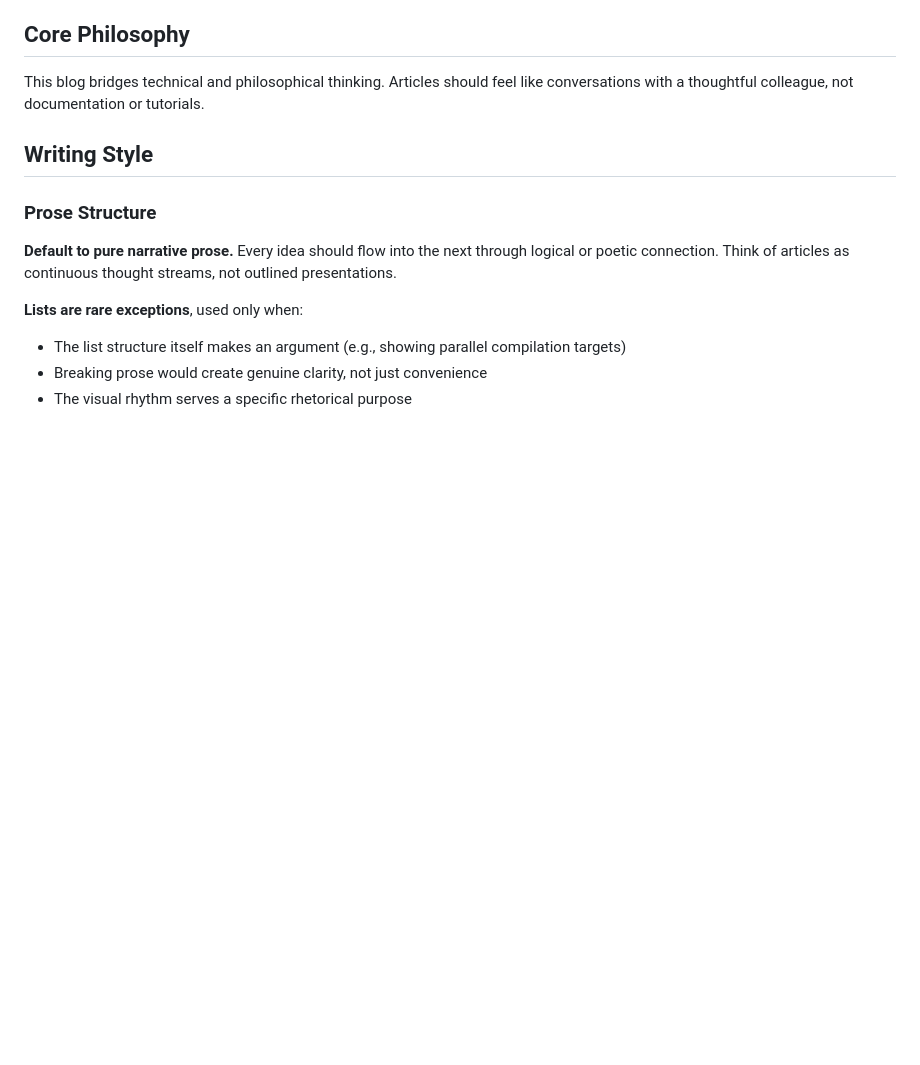
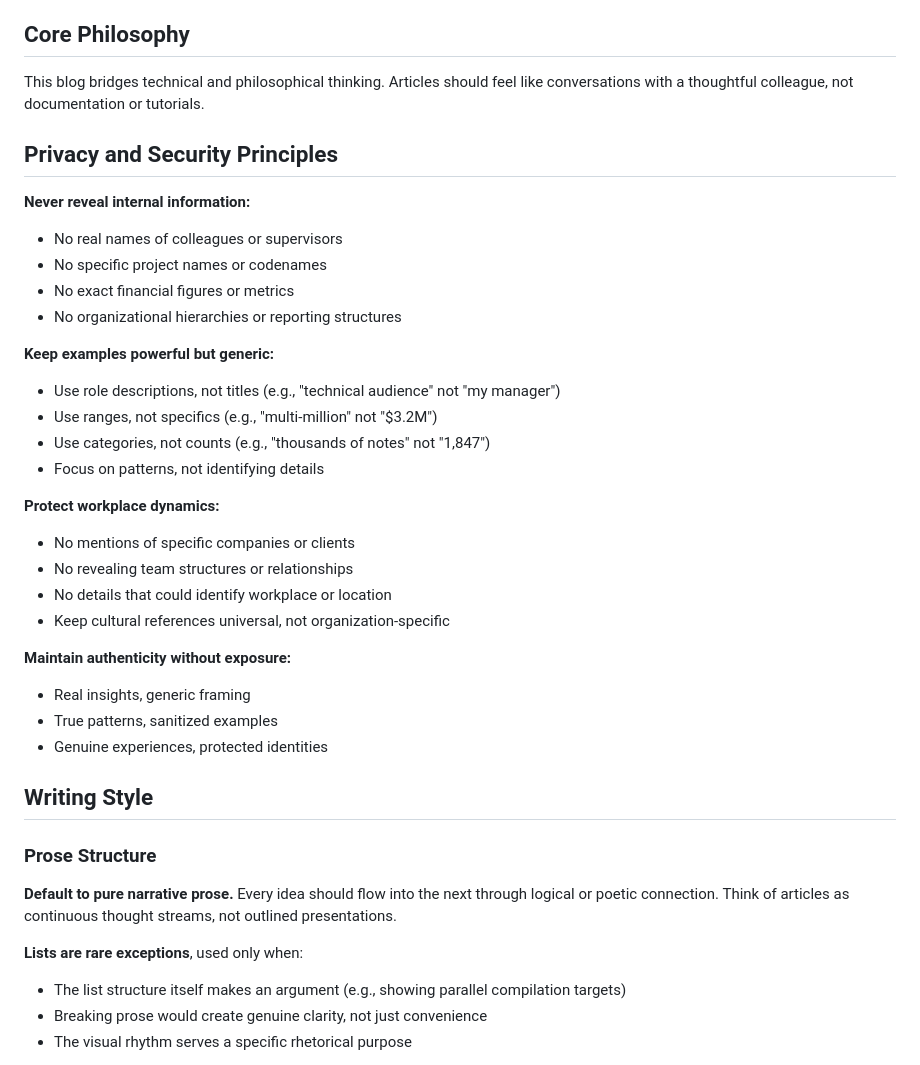
Before and after one commit to terry-li-hm/blog, a Markdown page: CLAUDE.md, the part around the change. Drawn GitHub-style; blank space fills up the shorter version.

Commit message:
Add privacy and security principles to CLAUDE.md
Document critical guidelines for protecting sensitive information:
- Never reveal internal company details
- Keep examples generic but impactful
- Protect workplace dynamics and relationships
- Maintain authenticity without exposure

These principles ensure powerful storytelling without compromising confidentiality

🤖 Generated with Claude Code (https://claude.ai/code)

Co-Authored-By: Claude <noreply@anthropic.com>

```diff
--- a/CLAUDE.md
+++ b/CLAUDE.md
@@ -6,6 +6,31 @@
 
 ## Core Philosophy
 This blog bridges technical and philosophical thinking. Articles should feel like conversations with a thoughtful colleague, not documentation or tutorials.
+
+## Privacy and Security Principles
+
+**Never reveal internal information:**
+- No real names of colleagues or supervisors
+- No specific project names or codenames
+- No exact financial figures or metrics
+- No organizational hierarchies or reporting structures
+
+**Keep examples powerful but generic:**
+- Use role descriptions, not titles (e.g., "technical audience" not "my manager")
+- Use ranges, not specifics (e.g., "multi-million" not "$3.2M")
+- Use categories, not counts (e.g., "thousands of notes" not "1,847")
+- Focus on patterns, not identifying details
+
+**Protect workplace dynamics:**
+- No mentions of specific companies or clients
+- No revealing team structures or relationships
+- No details that could identify workplace or location
+- Keep cultural references universal, not organization-specific
+
+**Maintain authenticity without exposure:**
+- Real insights, generic framing
+- True patterns, sanitized examples
+- Genuine experiences, protected identities
 
 ## Writing Style
 
```
